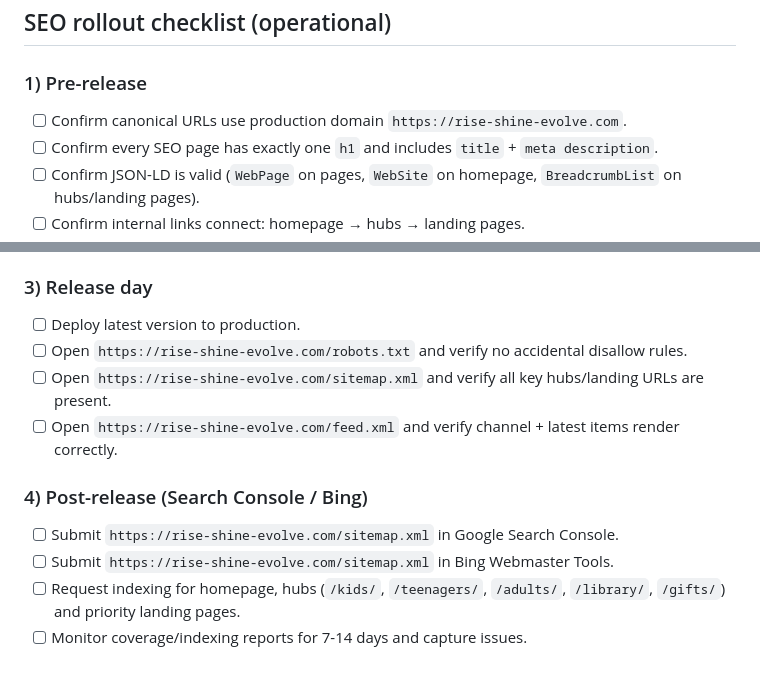
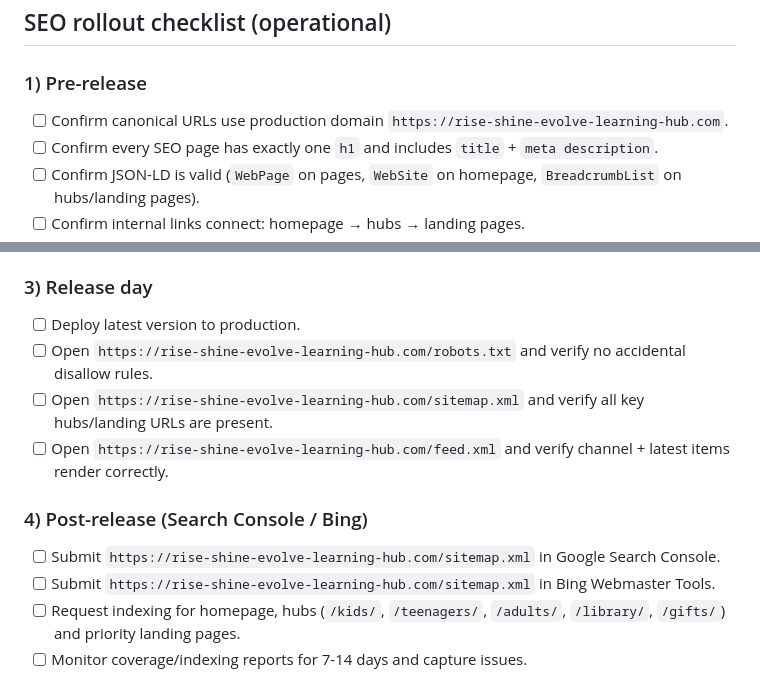
Before and after one commit to riseshineevolve-source/RISE.SHINE.EVOLVE, a Markdown page: docs/url-map-seo-plan.md, 2 parts joined by grey strips. Drawn GitHub-style.

Commit message:
docs(seo): fix production domain references

```diff
--- a/docs/url-map-seo-plan.md
+++ b/docs/url-map-seo-plan.md
@@ -94,7 +94,7 @@
 ## SEO rollout checklist (operational)
 
 ### 1) Pre-release
-- [ ] Confirm canonical URLs use production domain `https://rise-shine-evolve.com`.
+- [ ] Confirm canonical URLs use production domain `https://rise-shine-evolve-learning-hub.com`.
 - [ ] Confirm every SEO page has exactly one `h1` and includes `title` + `meta description`.
 - [ ] Confirm JSON-LD is valid (`WebPage` on pages, `WebSite` on homepage, `BreadcrumbList` on hubs/landing pages).
 - [ ] Confirm internal links connect: homepage → hubs → landing pages.
@@ -107,13 +107,13 @@
 
 ### 3) Release day
 - [ ] Deploy latest version to production.
-- [ ] Open `https://rise-shine-evolve.com/robots.txt` and verify no accidental disallow rules.
-- [ ] Open `https://rise-shine-evolve.com/sitemap.xml` and verify all key hubs/landing URLs are present.
-- [ ] Open `https://rise-shine-evolve.com/feed.xml` and verify channel + latest items render correctly.
+- [ ] Open `https://rise-shine-evolve-learning-hub.com/robots.txt` and verify no accidental disallow rules.
+- [ ] Open `https://rise-shine-evolve-learning-hub.com/sitemap.xml` and verify all key hubs/landing URLs are present.
+- [ ] Open `https://rise-shine-evolve-learning-hub.com/feed.xml` and verify channel + latest items render correctly.
 
 ### 4) Post-release (Search Console / Bing)
-- [ ] Submit `https://rise-shine-evolve.com/sitemap.xml` in Google Search Console.
-- [ ] Submit `https://rise-shine-evolve.com/sitemap.xml` in Bing Webmaster Tools.
+- [ ] Submit `https://rise-shine-evolve-learning-hub.com/sitemap.xml` in Google Search Console.
+- [ ] Submit `https://rise-shine-evolve-learning-hub.com/sitemap.xml` in Bing Webmaster Tools.
 - [ ] Request indexing for homepage, hubs (`/kids/`, `/teenagers/`, `/adults/`, `/library/`, `/gifts/`) and priority landing pages.
 - [ ] Monitor coverage/indexing reports for 7-14 days and capture issues.
 
```
